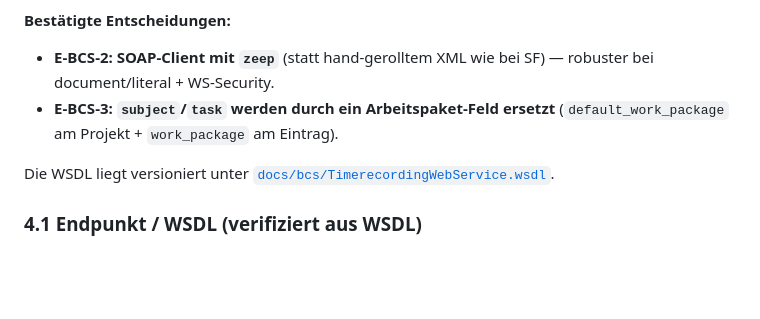
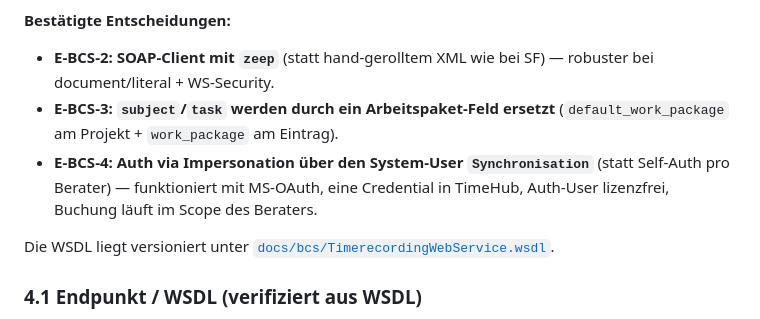
Before and after one commit to joschkarick-homelab/TimeHub, a Markdown page: docs/bcs-integration.md, the part around one of its changes. Drawn GitHub-style; blank space fills up the shorter version.

```diff
--- a/docs/bcs-integration.md
+++ b/docs/bcs-integration.md
@@ -137,6 +137,9 @@ Anwesenheiten/Pausen und setzt Buchungsabschlüsse. Genau unser Aufwands-Push.
   robuster bei document/literal + WS-Security.
 - **E-BCS-3: `subject`/`task` werden durch ein Arbeitspaket-Feld ersetzt**
   (`default_work_package` am Projekt + `work_package` am Eintrag).
+- **E-BCS-4: Auth via Impersonation über den System-User `Synchronisation`**
+  (statt Self-Auth pro Berater) — funktioniert mit MS-OAuth, eine Credential in
+  TimeHub, Auth-User lizenzfrei, Buchung läuft im Scope des Beraters.
 
 Die WSDL liegt versioniert unter [`docs/bcs/TimerecordingWebService.wsdl`](bcs/TimerecordingWebService.wsdl).
 
```
Also changed, not shown: other parts of docs/bcs-integration.md (+35 -17 lines).
